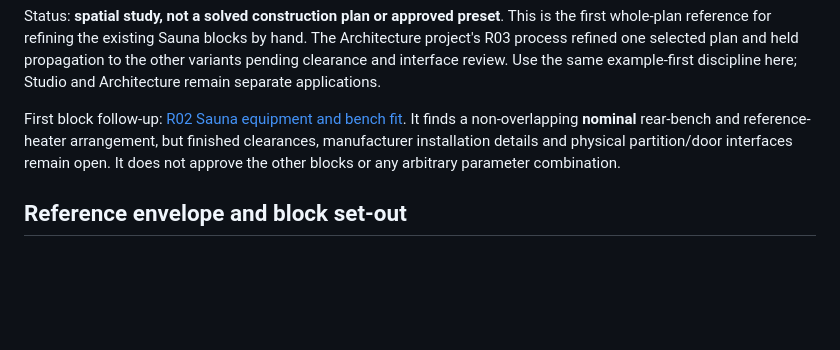
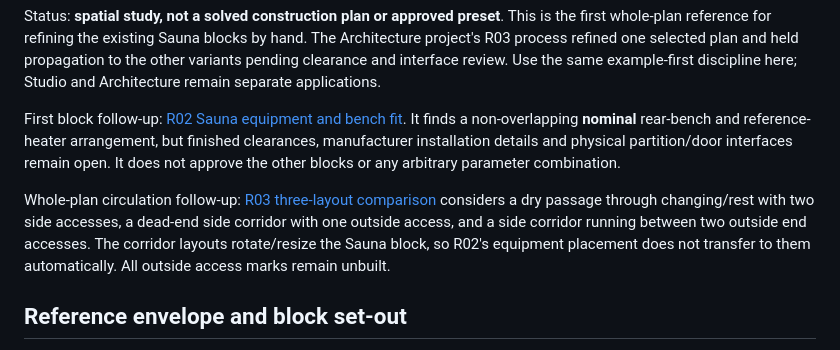
Before and after one commit to anotherSipOfCoffee/obtp-studio, a Markdown page: docs/SAUNA_MANUAL_PLAN_R01.md, the part around the change. Drawn GitHub-style; blank space fills up the shorter version.

Commit message:
Add Sauna whole-plan circulation studies

```diff
--- a/docs/SAUNA_MANUAL_PLAN_R01.md
+++ b/docs/SAUNA_MANUAL_PLAN_R01.md
@@ -3,6 +3,8 @@
 Status: **spatial study, not a solved construction plan or approved preset**. This is the first whole-plan reference for refining the existing Sauna blocks by hand. The Architecture project's R03 process refined one selected plan and held propagation to the other variants pending clearance and interface review. Use the same example-first discipline here; Studio and Architecture remain separate applications.
 
 First block follow-up: [R02 Sauna equipment and bench fit](SAUNA_BLOCK_R02.md). It finds a non-overlapping **nominal** rear-bench and reference-heater arrangement, but finished clearances, manufacturer installation details and physical partition/door interfaces remain open. It does not approve the other blocks or any arbitrary parameter combination.
+
+Whole-plan circulation follow-up: [R03 three-layout comparison](SAUNA_CIRCULATION_R03.md) considers a dry passage through changing/rest with two side accesses, a dead-end side corridor with one outside access, and a side corridor running between two outside end accesses. The corridor layouts rotate/resize the Sauna block, so R02's equipment placement does not transfer to them automatically. All outside access marks remain unbuilt.
 
 ## Reference envelope and block set-out
 
```
